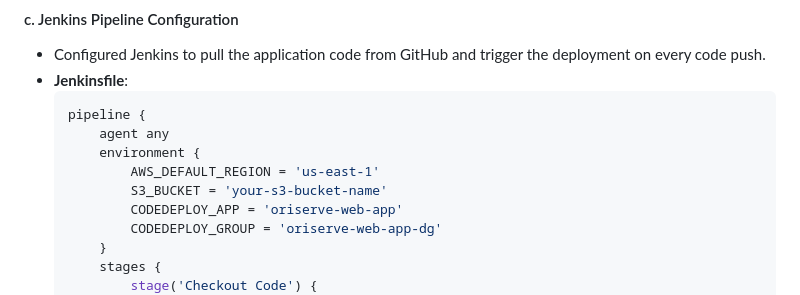
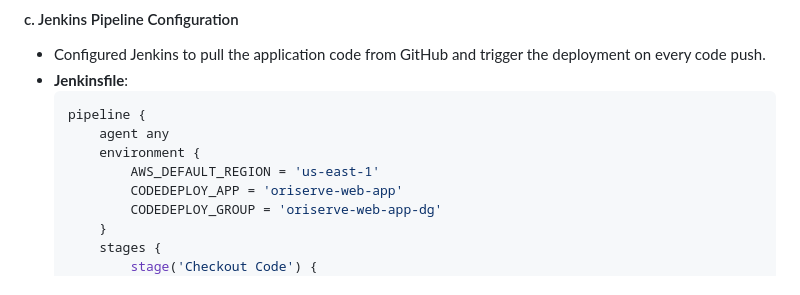
Before and after one commit to katoch1234/jenkins-aws_code_deploy, a Markdown page: README.md, the part around the change. Drawn GitHub-style.

Commit message:
update errors in readme

```diff
--- a/README.md
+++ b/README.md
@@ -104,7 +104,6 @@ This document outlines the steps I took to set up an automated deployment pipeli
         agent any
         environment {
             AWS_DEFAULT_REGION = 'us-east-1'
-            S3_BUCKET = 'your-s3-bucket-name'
             CODEDEPLOY_APP = 'oriserve-web-app'
             CODEDEPLOY_GROUP = 'oriserve-web-app-dg'
         }
```
